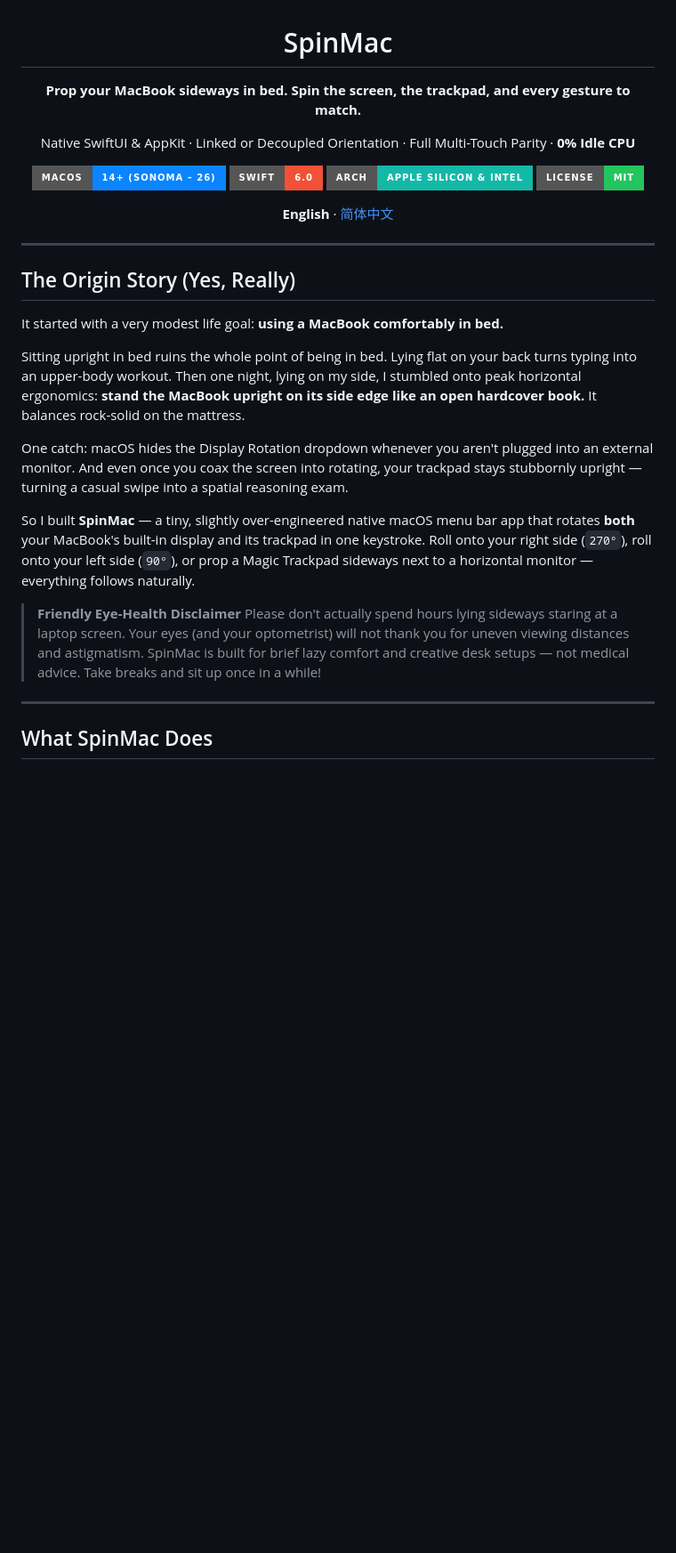
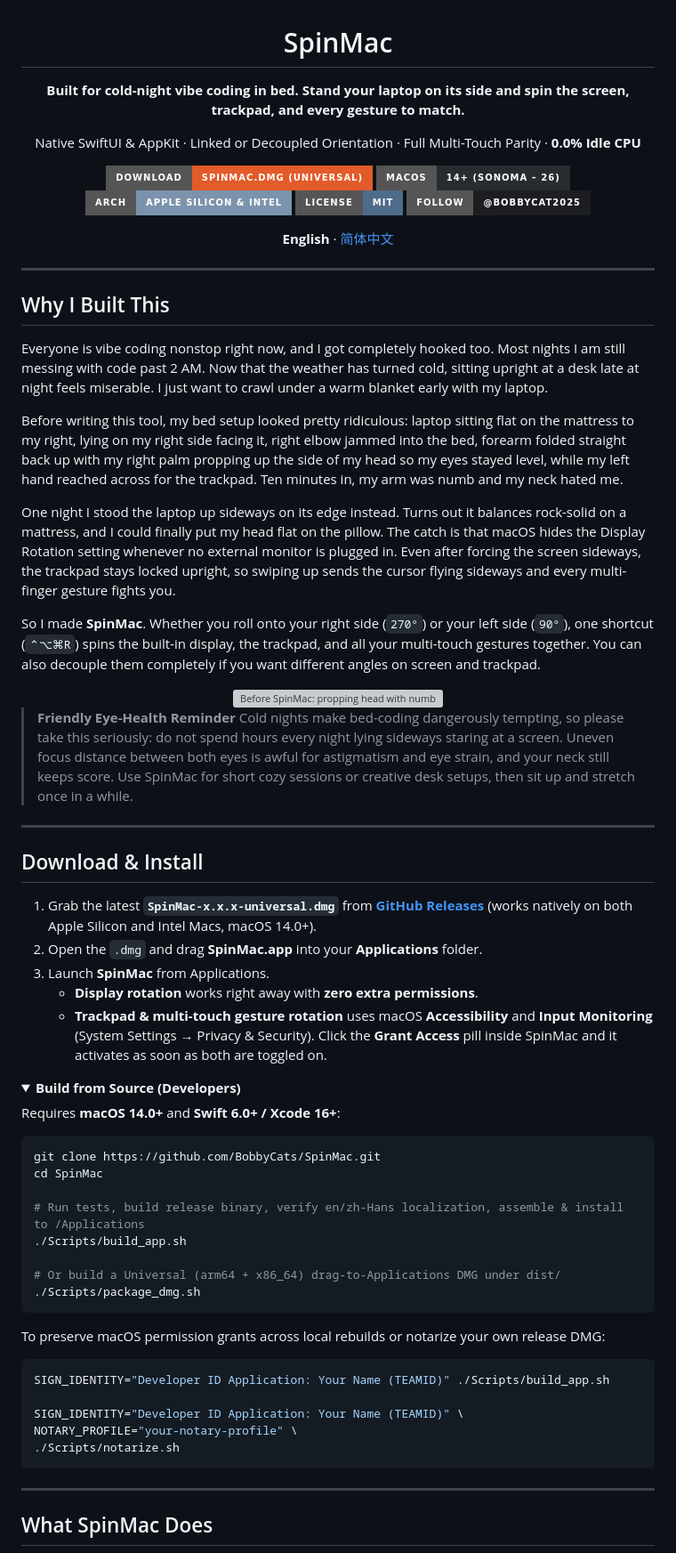
Before and after one commit to BobbyCats/SpinMac, a Markdown page: README.md, the part around one of its changes. Shown at 89% size. Rendered like a GitHub page; folded sections open; badges without logos; blank space fills up the shorter version; grey boxes are pictures that could not be loaded.

````diff
--- a/README.md
+++ b/README.md
@@ -6,15 +6,16 @@
 
 # SpinMac
 
-**Prop your MacBook sideways in bed. Spin the screen, the trackpad, and every gesture to match.**
+**Built for cold-night vibe coding in bed. Stand your laptop on its side and spin the screen, trackpad, and every gesture to match.**
 
-Native SwiftUI & AppKit · Linked or Decoupled Orientation · Full Multi-Touch Parity · **0% Idle CPU**
+Native SwiftUI & AppKit · Linked or Decoupled Orientation · Full Multi-Touch Parity · **0.0% Idle CPU**
 
 <p>
-  <a href="#quick-start"><img src="https://img.shields.io/badge/macOS-14%2B%20(Sonoma%20%E2%80%93%2026)-0A84FF?style=for-the-badge&logo=apple&logoColor=white" alt="macOS 14+"/></a>
-  <img src="https://img.shields.io/badge/Swift-6.0-F05138?style=for-the-badge&logo=swift&logoColor=white" alt="Swift 6"/>
-  <img src="https://img.shields.io/badge/Arch-Apple%20Silicon%20%26%20Intel-14B8A6?style=for-the-badge" alt="Universal Architecture"/>
-  <a href="LICENSE"><img src="https://img.shields.io/badge/License-MIT-22C55E?style=for-the-badge" alt="MIT License"/></a>
+  <a href="https://github.com/BobbyCats/SpinMac/releases/latest"><img src="https://img.shields.io/badge/Download-SpinMac.dmg%20(Universal)-E25B2A?style=for-the-badge&logo=apple&logoColor=white" alt="Download SpinMac.dmg"/></a>
+  <img src="https://img.shields.io/badge/macOS-14%2B%20(Sonoma%20%E2%80%93%2026)-282B30?style=for-the-badge" alt="macOS 14+"/>
+  <img src="https://img.shields.io/badge/Arch-Apple%20Silicon%20%26%20Intel-7B93AC?style=for-the-badge" alt="Universal Binary"/>
+  <a href="LICENSE"><img src="https://img.shields.io/badge/License-MIT-4E6B8A?style=for-the-badge" alt="MIT License"/></a>
+  <a href="https://x.com/BobbyCat2025"><img src="https://img.shields.io/badge/Follow-%40BobbyCat2025-1C1E21?style=for-the-badge&logo=x&logoColor=white" alt="Follow @BobbyCat2025 on X"/></a>
 </p>
 
 <p>
@@ -25,18 +26,60 @@ Native SwiftUI & AppKit · Linked or Decoupled Orientation · Full Multi-Touch P
 
 ---
 
-## The Origin Story (Yes, Really)
+## Why I Built This
 
-It started with a very modest life goal: **using a MacBook comfortably in bed.**
+Everyone is vibe coding nonstop right now, and I got completely hooked too. Most nights I am still messing with code past 2 AM. Now that the weather has turned cold, sitting upright at a desk late at night feels miserable. I just want to crawl under a warm blanket early with my laptop.
 
-Sitting upright in bed ruins the whole point of being in bed. Lying flat on your back turns typing into an upper-body workout. Then one night, lying on my side, I stumbled onto peak horizontal ergonomics: **stand the MacBook upright on its side edge like an open hardcover book.** It balances rock-solid on the mattress.
+Before writing this tool, my bed setup looked pretty ridiculous: laptop sitting flat on the mattress to my right, lying on my right side facing it, right elbow jammed into the bed, forearm folded straight back up with my right palm propping up the side of my head so my eyes stayed level, while my left hand reached across for the trackpad. Ten minutes in, my arm was numb and my neck hated me.
 
-One catch: macOS hides the Display Rotation dropdown whenever you aren't plugged into an external monitor. And even once you coax the screen into rotating, your trackpad stays stubbornly upright — turning a casual swipe into a spatial reasoning exam.
+One night I stood the laptop up sideways on its edge instead. Turns out it balances rock-solid on a mattress, and I could finally put my head flat on the pillow. The catch is that macOS hides the Display Rotation setting whenever no external monitor is plugged in. Even after forcing the screen sideways, the trackpad stays locked upright, so swiping up sends the cursor flying sideways and every multi-finger gesture fights you.
 
-So I built **SpinMac** — a tiny, slightly over-engineered native macOS menu bar app that rotates **both** your MacBook's built-in display and its trackpad in one keystroke. Roll onto your right side (`270°`), roll onto your left side (`90°`), or prop a Magic Trackpad sideways next to a horizontal monitor — everything follows naturally.
+So I made **SpinMac**. Whether you roll onto your right side (`270°`) or your left side (`90°`), one shortcut (`⌃⌥⌘R`) spins the built-in display, the trackpad, and all your multi-touch gestures together. You can also decouple them completely if you want different angles on screen and trackpad.
 
-> **Friendly Eye-Health Disclaimer**
-> Please don't actually spend hours lying sideways staring at a laptop screen. Your eyes (and your optometrist) will not thank you for uneven viewing distances and astigmatism. SpinMac is built for brief lazy comfort and creative desk setups — not medical advice. Take breaks and sit up once in a while!
+<div align="center">
+  <img src="docs/assets/before-and-break.png" alt="Before SpinMac: propping head with numb right elbow vs. remembering to take a break at a desk" width="100%"/>
+</div>
+
+> **Friendly Eye-Health Reminder**
+> Cold nights make bed-coding dangerously tempting, so please take this seriously: do not spend hours every night lying sideways staring at a screen. Uneven focus distance between both eyes is awful for astigmatism and eye strain, and your neck still keeps score. Use SpinMac for short cozy sessions or creative desk setups, then sit up and stretch once in a while.
+
+---
+
+## Download & Install
+
+1. Grab the latest **`SpinMac-x.x.x-universal.dmg`** from [**GitHub Releases**](https://github.com/BobbyCats/SpinMac/releases/latest) (works natively on both Apple Silicon and Intel Macs, macOS 14.0+).
+2. Open the `.dmg` and drag **SpinMac.app** into your **Applications** folder.
+3. Launch **SpinMac** from Applications.
+   - **Display rotation** works right away with **zero extra permissions**.
+   - **Trackpad & multi-touch gesture rotation** uses macOS **Accessibility** and **Input Monitoring** (System Settings → Privacy & Security). Click the **Grant Access** pill inside SpinMac and it activates as soon as both are toggled on.
+
+<details>
+<summary><strong>Build from Source (Developers)</strong></summary>
+
+Requires **macOS 14.0+** and **Swift 6.0+ / Xcode 16+**:
+
+```bash
+git clone https://github.com/BobbyCats/SpinMac.git
+cd SpinMac
+
+# Run tests, build release binary, verify en/zh-Hans localization, assemble & install to /Applications
+./Scripts/build_app.sh
+
+# Or build a Universal (arm64 + x86_64) drag-to-Applications DMG under dist/
+./Scripts/package_dmg.sh
+```
+
+To preserve macOS permission grants across local rebuilds or notarize your own release DMG:
+
+```bash
+SIGN_IDENTITY="Developer ID Application: Your Name (TEAMID)" ./Scripts/build_app.sh
+
+SIGN_IDENTITY="Developer ID Application: Your Name (TEAMID)" \
+NOTARY_PROFILE="your-notary-profile" \
+./Scripts/notarize.sh
+```
+
+</details>
 
 ---
 
````
Also changed, not shown: other parts of README.md (+42 -62 lines), README.zh-CN.md (+97 -79 lines), docs/assets/ui-showcase.png (added), docs/assets/wechat-coffee.png (added), 8 other files.
